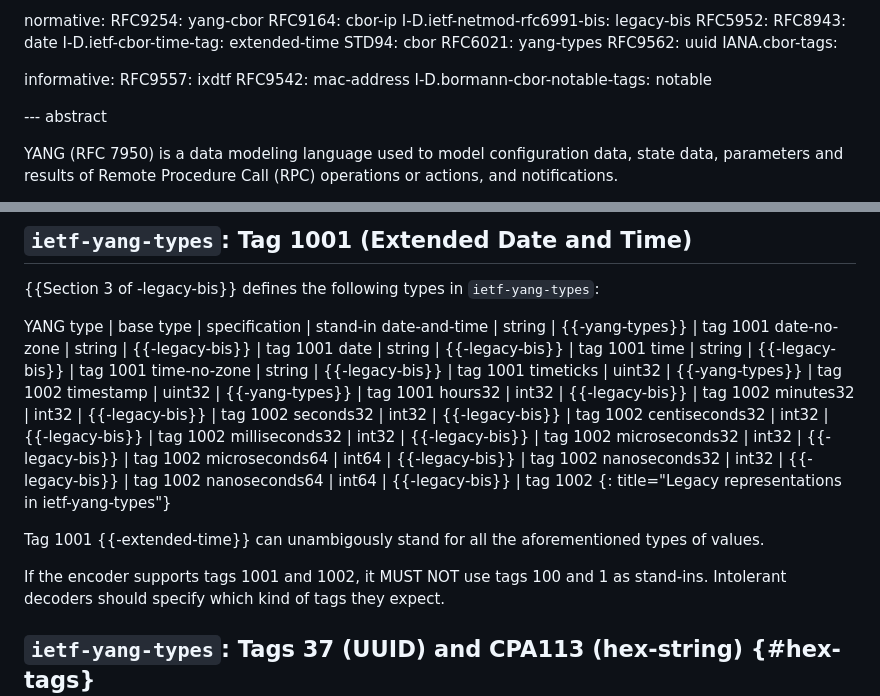
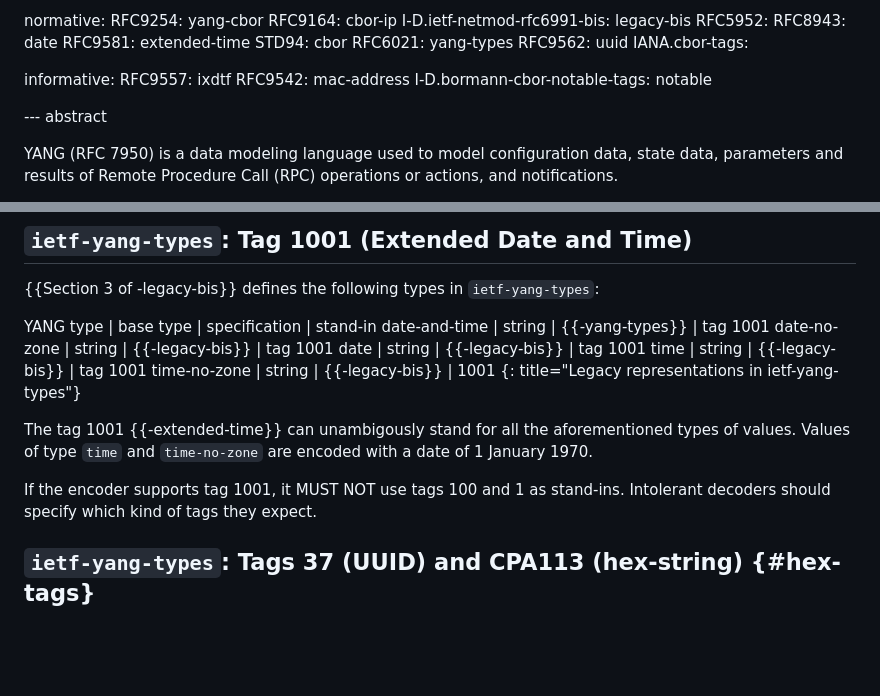
Before and after one commit to cabo/yang-standin, a Markdown page: draft-bormann-cbor-yang-standin.md, 2 parts joined by grey strips. GitHub-like rendering; blank space fills up the shorter version.

Commit message:
Fixes to cabo's mentioned issues in PR #10

```diff
--- a/draft-bormann-cbor-yang-standin.md
+++ b/draft-bormann-cbor-yang-standin.md
@@ -44,7 +44,7 @@ normative:
   I-D.ietf-netmod-rfc6991-bis: legacy-bis
   RFC5952:
   RFC8943: date
-  I-D.ietf-cbor-time-tag: extended-time
+  RFC9581: extended-time
   STD94: cbor
   RFC6021: yang-types
   RFC9562: uuid
@@ -189,24 +189,14 @@ date-and-time | string | {{-yang-types}} | tag 1001
 date-no-zone | string | {{-legacy-bis}} | tag 1001
 date | string | {{-legacy-bis}} | tag 1001
 time | string | {{-legacy-bis}} | tag 1001
-time-no-zone | string | {{-legacy-bis}} | tag 1001
-timeticks | uint32 | {{-yang-types}} | tag 1002
-timestamp | uint32 | {{-yang-types}} | tag 1001
-hours32        | int32 | {{-legacy-bis}} | tag 1002
-minutes32      | int32 | {{-legacy-bis}} | tag 1002
-seconds32      | int32 | {{-legacy-bis}} | tag 1002
-centiseconds32 | int32 | {{-legacy-bis}} | tag 1002
-milliseconds32 | int32 | {{-legacy-bis}} | tag 1002
-microseconds32 | int32 | {{-legacy-bis}} | tag 1002
-microseconds64 | int64 | {{-legacy-bis}} | tag 1002
-nanoseconds32  | int32 | {{-legacy-bis}} | tag 1002
-nanoseconds64  | int64 | {{-legacy-bis}} | tag 1002
+time-no-zone | string | {{-legacy-bis}} | 1001
 {: title="Legacy representations in ietf-yang-types"}
 
-Tag 1001 {{-extended-time}} can unambigously stand for all the aforementioned
-types of values.
+The tag 1001 {{-extended-time}} can unambigously stand for all the
+aforementioned types of values. Values of type `time` and `time-no-zone`
+are encoded with a date of 1 January 1970.
 
-If the encoder supports tags 1001 and 1002, it MUST NOT use tags 100 and 1 as stand-ins.
+If the encoder supports tag 1001, it MUST NOT use tags 100 and 1 as stand-ins.
 Intolerant decoders should specify which kind of tags they expect.
 
 
```
